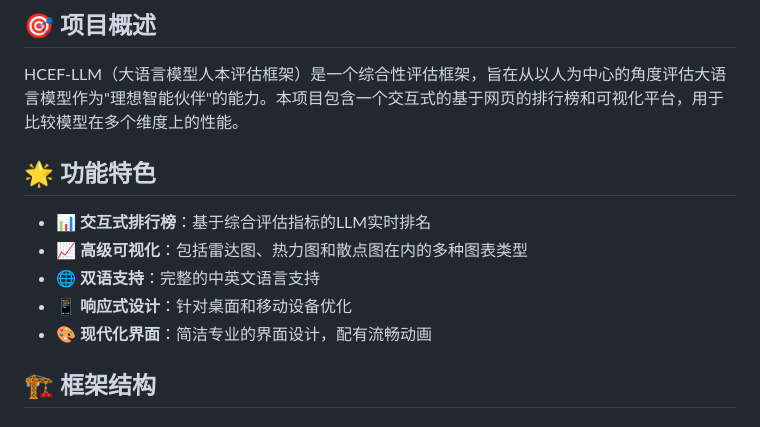
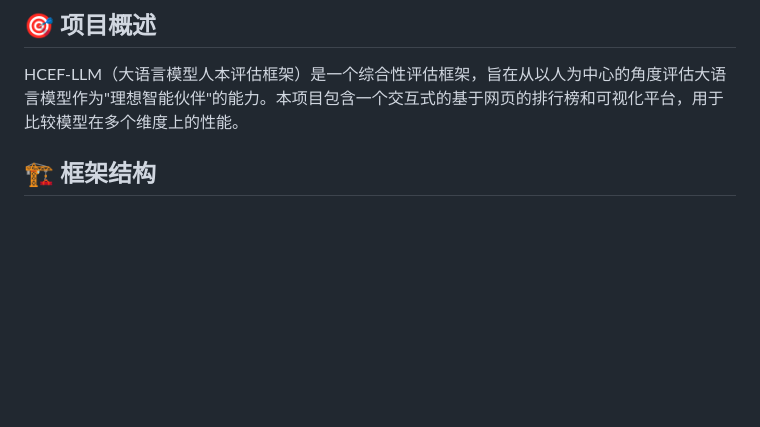
Before and after one commit to pingfanfan/HCEF, a Markdown page: README.zh.md, the part around the change. GitHub-like rendering; blank space fills up the shorter version.

```diff
--- a/README.zh.md
+++ b/README.zh.md
@@ -5,14 +5,6 @@
 ## 🎯 项目概述
 
 HCEF-LLM（大语言模型人本评估框架）是一个综合性评估框架，旨在从以人为中心的角度评估大语言模型作为"理想智能伙伴"的能力。本项目包含一个交互式的基于网页的排行榜和可视化平台，用于比较模型在多个维度上的性能。
-
-## 🌟 功能特色
-
-- **📊 交互式排行榜**：基于综合评估指标的LLM实时排名
-- **📈 高级可视化**：包括雷达图、热力图和散点图在内的多种图表类型
-- **🌐 双语支持**：完整的中英文语言支持
-- **📱 响应式设计**：针对桌面和移动设备优化
-- **🎨 现代化界面**：简洁专业的界面设计，配有流畅动画
 
 ## 🏗️ 框架结构
 
```
Also changed, not shown: README.md (+1 -10 lines).
